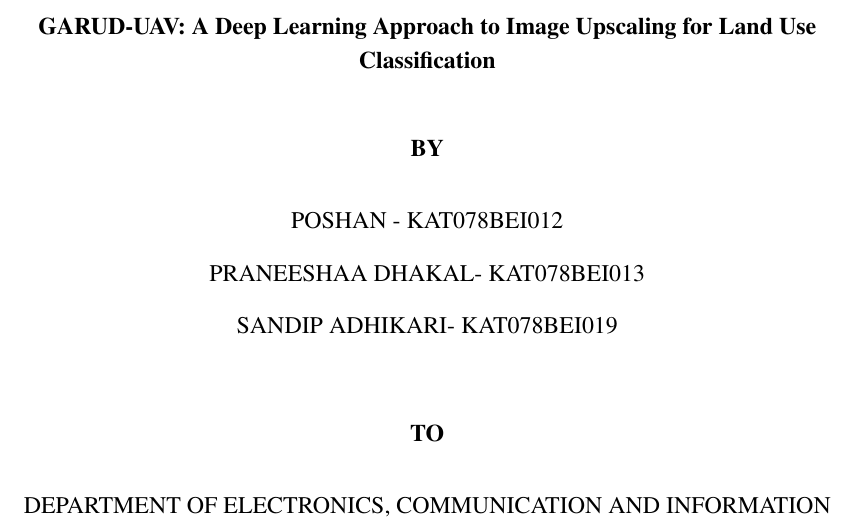
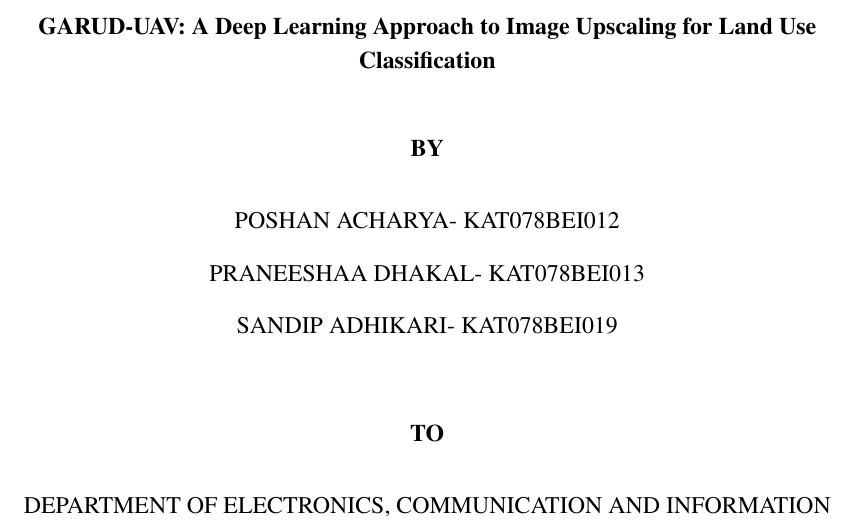
Before and after one commit to heisenbergsandip/major-project-report, a LaTeX thesis (main.tex, which reads titlepage.tex): part of page 1 of 28, cut so that both start at the same text. Compiled offline with pdfLaTeX.

Commit message:
hello there

```diff
--- a/titlepage.tex
+++ b/titlepage.tex
@@ -27,7 +27,7 @@ KALIMATI, KATHMANDU
 {\textbf{BY}\par}
 \vspace{10pt}
 
-{POSHAN - KAT078BEI012\par}
+{POSHAN ACHARYA- KAT078BEI012\par}
 {PRANEESHAA DHAKAL- KAT078BEI013\par}
 {SANDIP ADHIKARI- KAT078BEI019\par}
 
```
Also changed, not shown: main.pdf, 2 other files.
